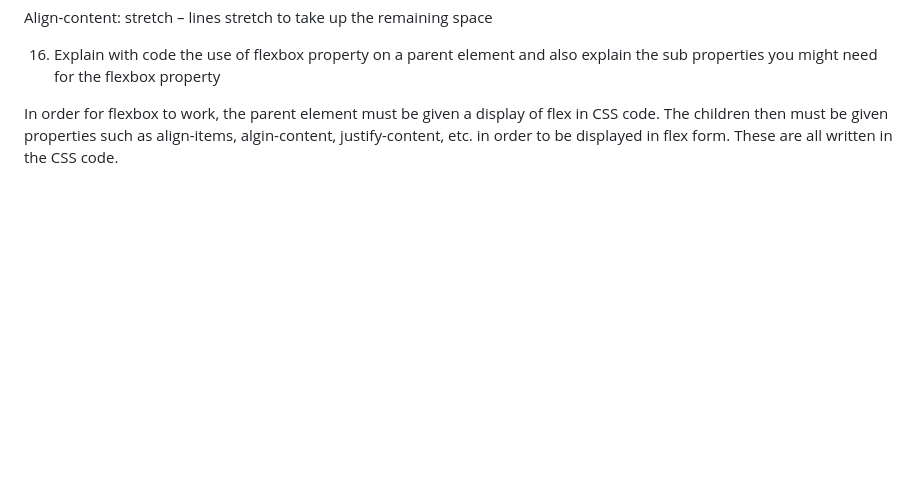
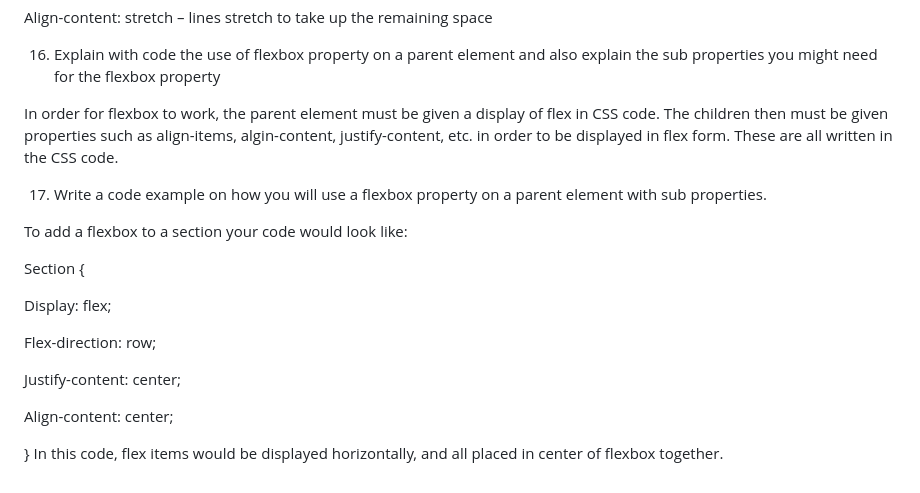
Before and after one commit to Maddiefyfe/reference-website, a Markdown page: README.md, the part around the change. Drawn GitHub-style; blank space fills up the shorter version.

Commit message:
Update README.md
added question

```diff
--- a/README.md
+++ b/README.md
@@ -261,3 +261,23 @@ Align-content: stretch – lines stretch to take up the remaining space
 
 
 In order for flexbox to work, the parent element must be given a display of flex in CSS code. The children then must be given properties such as align-items, algin-content, justify-content, etc. in order to be displayed in flex form. These are all written in the CSS code.
+
+
+17. Write a code example on how you will use a flexbox property on a parent element with sub properties.
+
+
+To add a flexbox to a section your code would look like:
+
+
+Section {
+
+Display: flex;
+
+Flex-direction: row;
+
+Justify-content: center;
+
+Align-content: center;
+
+}
+In this code, flex items would be displayed horizontally, and all placed in center of flexbox together.
```
